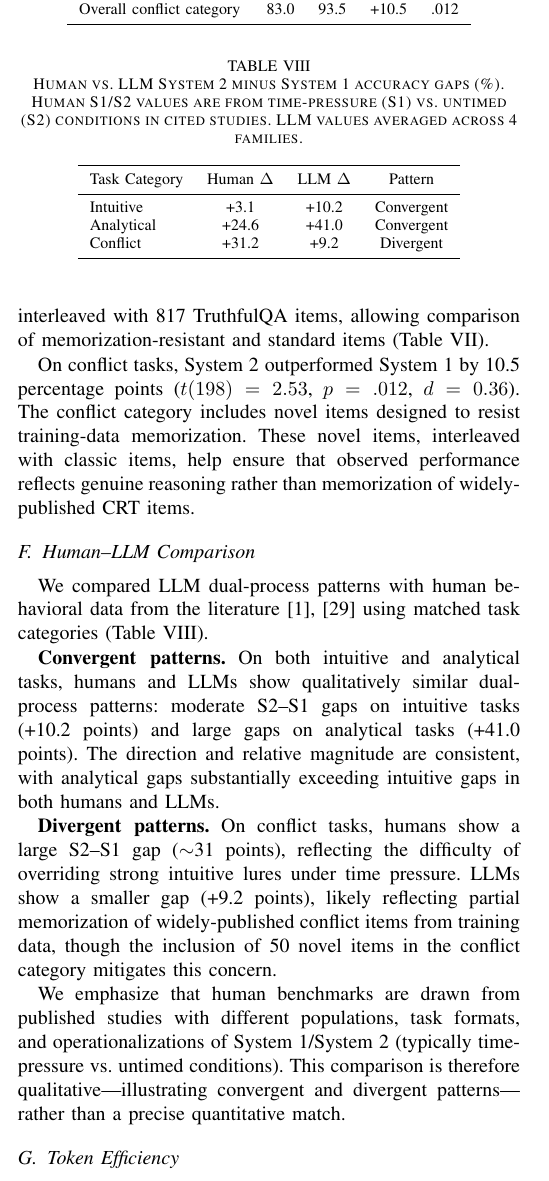
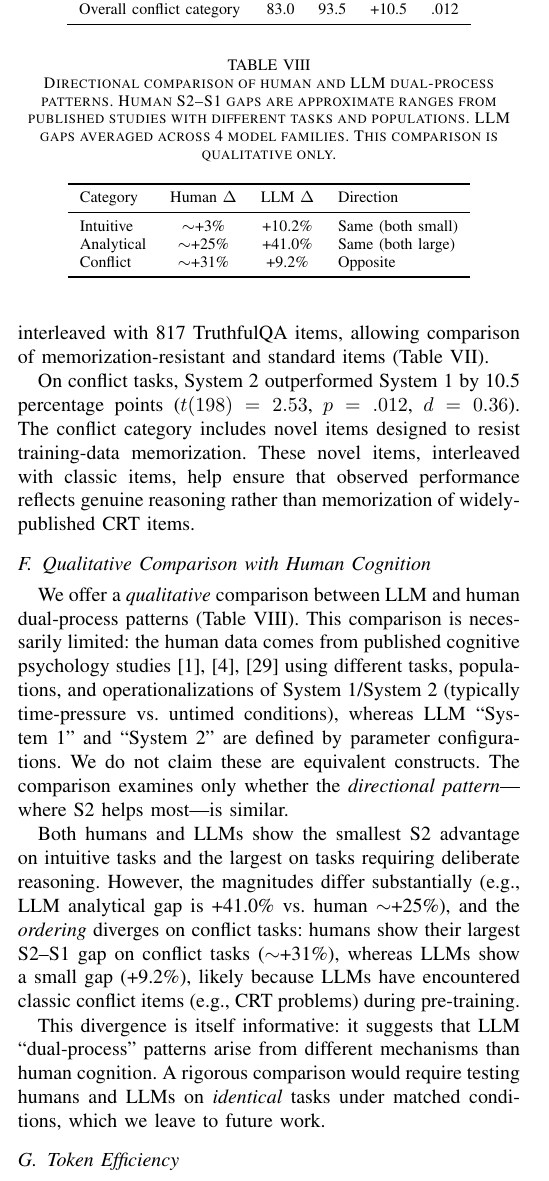
Before and after one commit to xiaoyanLi629/dual-process-llm, a LaTeX paper (IEEE_manuscript/main.tex): part of one column of page 5 of 8, cut so that both start at the same text. Compiled offline with pdfLaTeX.

Commit message:
fix: fig7 label spacing, colorbar overlap, weaken human comparison

```diff
--- a/IEEE_manuscript/main.tex
+++ b/IEEE_manuscript/main.tex
@@ -330,31 +330,29 @@ Overall conflict category & 83.0 & 93.5 & +10.5 & .012 \\
 
 On conflict tasks, System~2 outperformed System~1 by 10.5 percentage points ($t(198) = 2.53$, $p = .012$, $d = 0.36$). The conflict category includes novel items designed to resist training-data memorization. These novel items, interleaved with classic items, help ensure that observed performance reflects genuine reasoning rather than memorization of widely-published CRT items.
 
-\subsection{Human--LLM Comparison}
+\subsection{Qualitative Comparison with Human Cognition}
 \label{sec:human-comparison}
 
-We compared LLM dual-process patterns with human behavioral data from the literature~\cite{Frederick2005, Pennycook2015} using matched task categories (Table~\ref{tab:human-comparison}).
+We offer a \textit{qualitative} comparison between LLM and human dual-process patterns (Table~\ref{tab:human-comparison}). This comparison is necessarily limited: the human data comes from published cognitive psychology studies~\cite{Frederick2005, Stanovich2000, Pennycook2015} using different tasks, populations, and operationalizations of System~1/System~2 (typically time-pressure vs.\ untimed conditions), whereas LLM ``System~1'' and ``System~2'' are defined by parameter configurations. We do not claim these are equivalent constructs. The comparison examines only whether the \textit{directional pattern}---where S2 helps most---is similar.
 
 \begin{table}[t]
-\caption{Human vs.\ LLM System~2 minus System~1 accuracy gaps (\%). Human S1/S2 values are from time-pressure (S1) vs.\ untimed (S2) conditions in cited studies. LLM values averaged across 4 families.}
+\caption{Directional comparison of human and LLM dual-process patterns. Human S2--S1 gaps are approximate ranges from published studies with different tasks and populations. LLM gaps averaged across 4 model families. This comparison is qualitative only.}
 \label{tab:human-comparison}
 \centering
-\begin{tabular}{lccc}
+\begin{tabular}{lccl}
 \toprule
-Task Category & Human $\Delta$ & LLM $\Delta$ & Pattern \\
+Category & Human $\Delta$ & LLM $\Delta$ & Direction \\
 \midrule
-Intuitive & +3.1 & +10.2 & Convergent \\
-Analytical & +24.6 & +41.0 & Convergent \\
-Conflict & +31.2 & +9.2 & Divergent \\
+Intuitive & $\sim$+3\% & +10.2\% & Same (both small) \\
+Analytical & $\sim$+25\% & +41.0\% & Same (both large) \\
+Conflict & $\sim$+31\% & +9.2\% & Opposite \\
 \bottomrule
 \end{tabular}
 \end{table}
 
-\textbf{Convergent patterns.} On both intuitive and analytical tasks, humans and LLMs show qualitatively similar dual-process patterns: moderate S2--S1 gaps on intuitive tasks (+10.2 points) and large gaps on analytical tasks (+41.0 points). The direction and relative magnitude are consistent, with analytical gaps substantially exceeding intuitive gaps in both humans and LLMs.
+Both humans and LLMs show the smallest S2 advantage on intuitive tasks and the largest on tasks requiring deliberate reasoning. However, the magnitudes differ substantially (e.g., LLM analytical gap is +41.0\% vs.\ human $\sim$+25\%), and the \textit{ordering} diverges on conflict tasks: humans show their largest S2--S1 gap on conflict tasks ($\sim$+31\%), whereas LLMs show a small gap (+9.2\%), likely because LLMs have encountered classic conflict items (e.g., CRT problems) during pre-training.
 
-\textbf{Divergent patterns.} On conflict tasks, humans show a large S2--S1 gap ($\sim$31 points), reflecting the difficulty of overriding strong intuitive lures under time pressure. LLMs show a smaller gap (+9.2 points), likely reflecting partial memorization of widely-published conflict items from training data, though the inclusion of 50 novel items in the conflict category mitigates this concern.
-
-We emphasize that human benchmarks are drawn from published studies with different populations, task formats, and operationalizations of System~1/System~2 (typically time-pressure vs.\ untimed conditions). This comparison is therefore qualitative---illustrating convergent and divergent patterns---rather than a precise quantitative match.
+This divergence is itself informative: it suggests that LLM ``dual-process'' patterns arise from different mechanisms than human cognition. A rigorous comparison would require testing humans and LLMs on \textit{identical} tasks under matched conditions, which we leave to future work.
 
 \subsection{Token Efficiency}
 \label{sec:token-efficiency}
```
Also changed, not shown: IEEE_manuscript/figures/fig7_trial_matrix.pdf, 1 other file.
